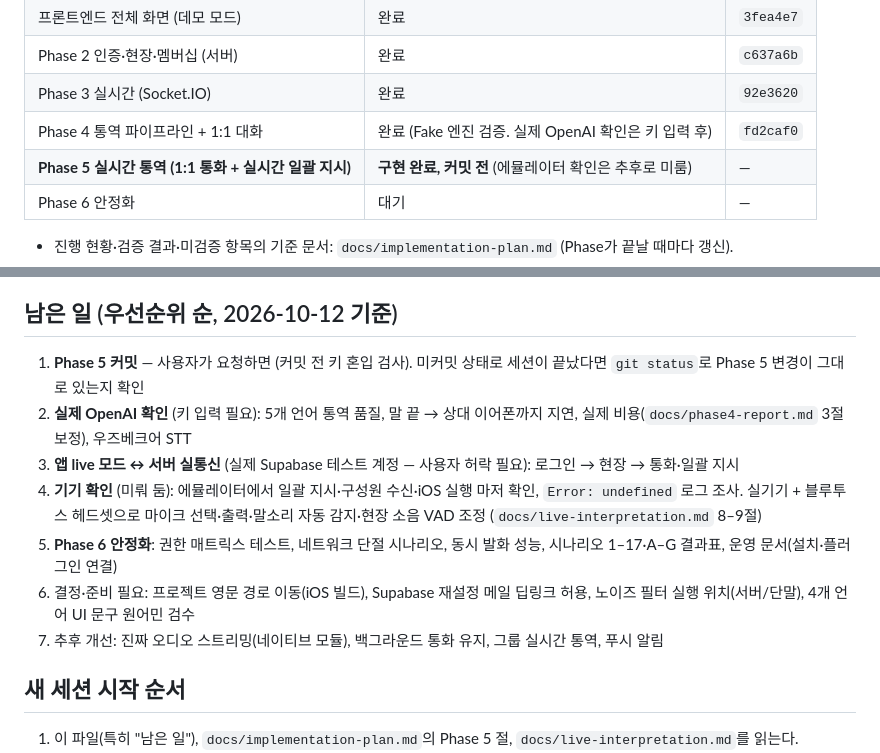
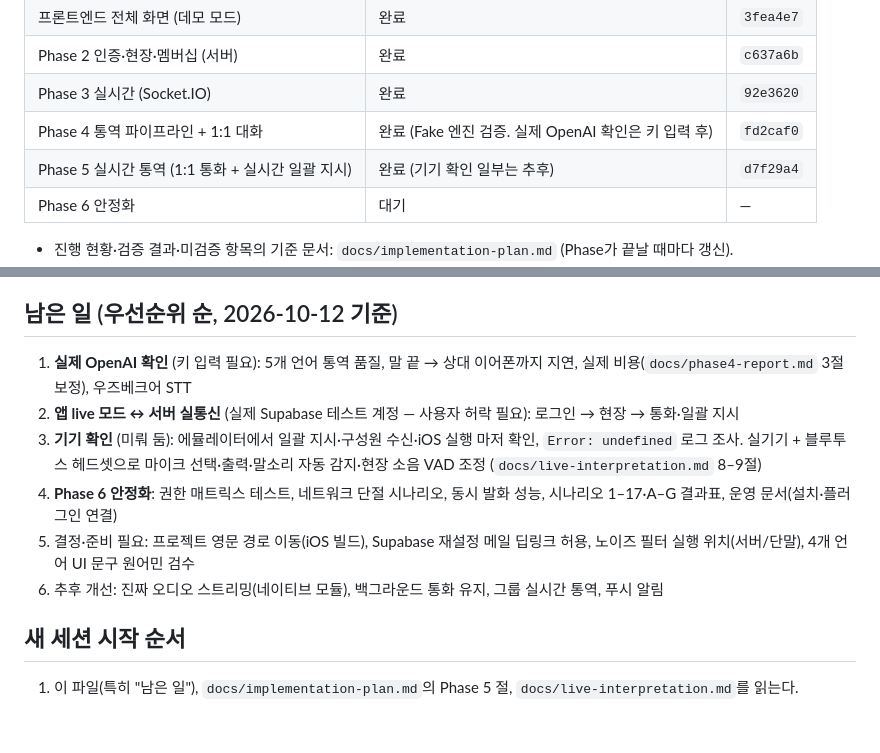
Before and after one commit to jang-tang/SYNCREW, a Markdown page: CLAUDE.md, 2 parts joined by grey strips. Rendered like a GitHub page; blank space fills up the shorter version.

Commit message:
문서: Phase 5 완료 반영, 남은 일 정리
Co-Authored-By: Claude Opus 5.5 <noreply@anthropic.com>

```diff
--- a/CLAUDE.md
+++ b/CLAUDE.md
@@ -21,7 +21,7 @@
 | Phase 2 인증·현장·멤버십 (서버) | 완료 | `c637a6b` |
 | Phase 3 실시간 (Socket.IO) | 완료 | `92e3620` |
 | Phase 4 통역 파이프라인 + 1:1 대화 | 완료 (Fake 엔진 검증. 실제 OpenAI 확인은 키 입력 후) | `fd2caf0` |
-| **Phase 5 실시간 통역 (1:1 통화 + 실시간 일괄 지시)** | **구현 완료, 커밋 전** (에뮬레이터 확인은 추후로 미룸) | — |
+| Phase 5 실시간 통역 (1:1 통화 + 실시간 일괄 지시) | 완료 (기기 확인 일부는 추후) | `d7f29a4` |
 | Phase 6 안정화 | 대기 | — |
 
 - 진행 현황·검증 결과·미검증 항목의 기준 문서: `docs/implementation-plan.md` (Phase가 끝날 때마다 갱신).
@@ -35,13 +35,12 @@
 
 ## 남은 일 (우선순위 순, 2026-10-12 기준)
 
-1. **Phase 5 커밋** — 사용자가 요청하면 (커밋 전 키 혼입 검사). 미커밋 상태로 세션이 끝났다면 `git status`로 Phase 5 변경이 그대로 있는지 확인
-2. **실제 OpenAI 확인** (키 입력 필요): 5개 언어 통역 품질, 말 끝 → 상대 이어폰까지 지연, 실제 비용(`docs/phase4-report.md` 3절 보정), 우즈베크어 STT
-3. **앱 live 모드 ↔ 서버 실통신** (실제 Supabase 테스트 계정 — 사용자 허락 필요): 로그인 → 현장 → 통화·일괄 지시
-4. **기기 확인** (미뤄 둠): 에뮬레이터에서 일괄 지시·구성원 수신·iOS 실행 마저 확인, `Error: undefined` 로그 조사. 실기기 + 블루투스 헤드셋으로 마이크 선택·출력·말소리 자동 감지·현장 소음 VAD 조정 (`docs/live-interpretation.md` 8–9절)
-5. **Phase 6 안정화**: 권한 매트릭스 테스트, 네트워크 단절 시나리오, 동시 발화 성능, 시나리오 1–17·A–G 결과표, 운영 문서(설치·플러그인 연결)
-6. 결정·준비 필요: 프로젝트 영문 경로 이동(iOS 빌드), Supabase 재설정 메일 딥링크 허용, 노이즈 필터 실행 위치(서버/단말), 4개 언어 UI 문구 원어민 검수
-7. 추후 개선: 진짜 오디오 스트리밍(네이티브 모듈), 백그라운드 통화 유지, 그룹 실시간 통역, 푸시 알림
+1. **실제 OpenAI 확인** (키 입력 필요): 5개 언어 통역 품질, 말 끝 → 상대 이어폰까지 지연, 실제 비용(`docs/phase4-report.md` 3절 보정), 우즈베크어 STT
+2. **앱 live 모드 ↔ 서버 실통신** (실제 Supabase 테스트 계정 — 사용자 허락 필요): 로그인 → 현장 → 통화·일괄 지시
+3. **기기 확인** (미뤄 둠): 에뮬레이터에서 일괄 지시·구성원 수신·iOS 실행 마저 확인, `Error: undefined` 로그 조사. 실기기 + 블루투스 헤드셋으로 마이크 선택·출력·말소리 자동 감지·현장 소음 VAD 조정 (`docs/live-interpretation.md` 8–9절)
+4. **Phase 6 안정화**: 권한 매트릭스 테스트, 네트워크 단절 시나리오, 동시 발화 성능, 시나리오 1–17·A–G 결과표, 운영 문서(설치·플러그인 연결)
+5. 결정·준비 필요: 프로젝트 영문 경로 이동(iOS 빌드), Supabase 재설정 메일 딥링크 허용, 노이즈 필터 실행 위치(서버/단말), 4개 언어 UI 문구 원어민 검수
+6. 추후 개선: 진짜 오디오 스트리밍(네이티브 모듈), 백그라운드 통화 유지, 그룹 실시간 통역, 푸시 알림
 
 ## 새 세션 시작 순서
 
```
Also changed, not shown: docs/implementation-plan.md (+2 -2 lines).
